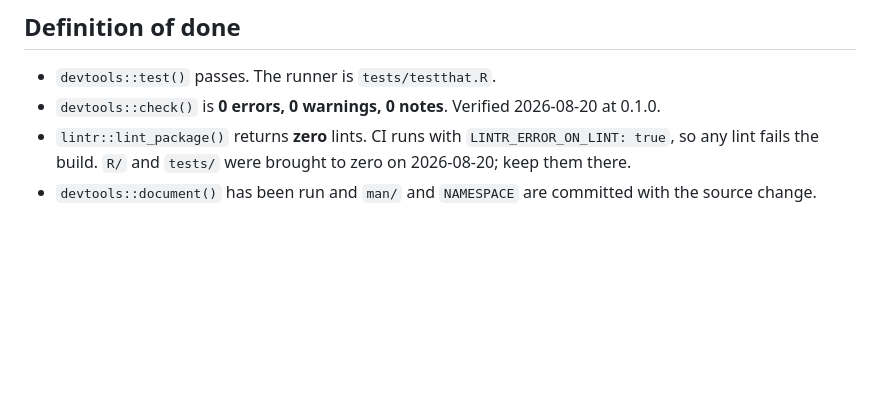
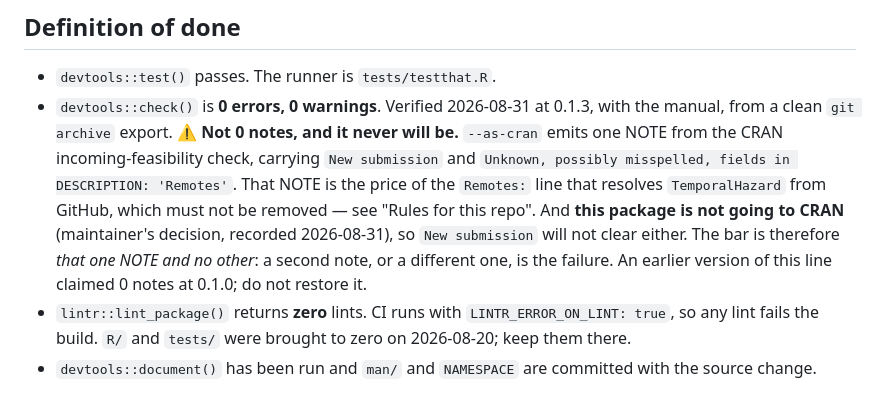
Before and after one commit to ehrlinger/hvtiRlifetables, a Markdown page: AGENTS.md, the part around the change. GitHub-like rendering; blank space fills up the shorter version.

Commit message:
docs: the definition of done named a version and a note count that are both wrong
The line claimed "0 errors, 0 warnings, 0 notes. Verified 2026-08-20 at
0.1.0" and was wrong twice over.

The version is three patches stale -- main is 0.1.3, and check was re-run at
that version on 2026-08-31, with the manual, from a clean git archive export.

The note count was never attainable. --as-cran emits one NOTE from the CRAN
incoming-feasibility check carrying "New submission" and the unknown-field
complaint about Remotes. That Remotes line is what resolves TemporalHazard
from GitHub and this file already says elsewhere it must not be removed, so
the NOTE is structural. The maintainer confirmed on 2026-08-31 that this
package is not going to CRAN, so "New submission" will not clear either --
what looked like a temporary blemish is the permanent floor.

Stating the bar as 0/0/0 invites two failures: chasing a note that cannot be
cleared, and waving through a genuinely new one because "there is always a
note". The bar is now written as that one NOTE and no other.

Co-Authored-By: Claude Opus 5 <noreply@anthropic.com>

```diff
--- a/AGENTS.md
+++ b/AGENTS.md
@@ -17,7 +17,16 @@ is restated here.
 ## Definition of done
 
 - `devtools::test()` passes. The runner is `tests/testthat.R`.
-- `devtools::check()` is **0 errors, 0 warnings, 0 notes**. Verified 2026-08-20 at 0.1.0.
+- `devtools::check()` is **0 errors, 0 warnings**. Verified 2026-08-31 at 0.1.3, with the
+  manual, from a clean `git archive` export.
+  ⚠️ **Not 0 notes, and it never will be.** `--as-cran` emits one NOTE from the CRAN
+  incoming-feasibility check, carrying `New submission` and `Unknown, possibly misspelled,
+  fields in DESCRIPTION: 'Remotes'`. That NOTE is the price of the `Remotes:` line that
+  resolves `TemporalHazard` from GitHub, which must not be removed — see "Rules for this
+  repo". And **this package is not going to CRAN** (maintainer's decision, recorded
+  2026-08-31), so `New submission` will not clear either. The bar is therefore *that one
+  NOTE and no other*: a second note, or a different one, is the failure. An earlier version
+  of this line claimed 0 notes at 0.1.0; do not restore it.
 - `lintr::lint_package()` returns **zero** lints. CI runs with `LINTR_ERROR_ON_LINT: true`,
   so any lint fails the build. `R/` and `tests/` were brought to zero on 2026-08-20; keep
   them there.
```
